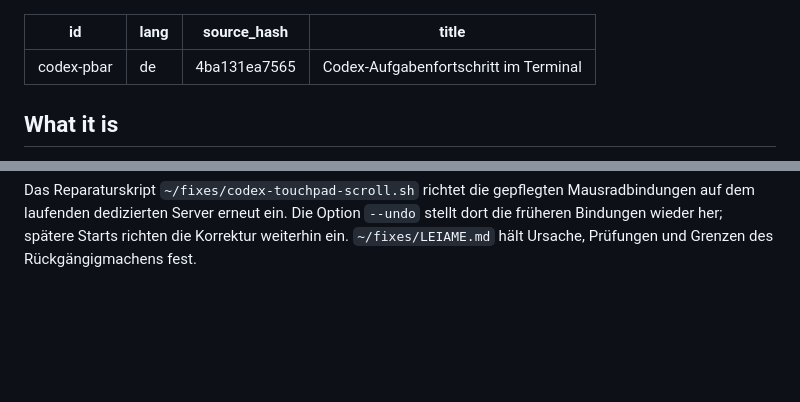
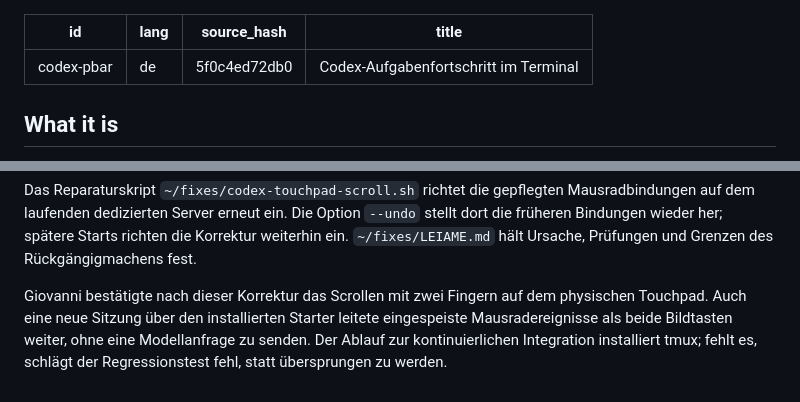
Before and after one commit to yujideluca/wiki, a Markdown page: content/codex-pbar.de.md, 2 parts joined by grey strips. Rendered like a GitHub page; blank space fills up the shorter version.

```diff
--- a/content/codex-pbar.de.md
+++ b/content/codex-pbar.de.md
@@ -1,7 +1,7 @@
 ---
 id: codex-pbar
 lang: de
-source_hash: 4ba131ea7565
+source_hash: 5f0c4ed72db0
 title: Codex-Aufgabenfortschritt im Terminal
 ---
 
@@ -50,3 +50,5 @@ Das Terminal lässt sich ohne zweites Codex-Frontend prüfen: Ein nur lesender C
 Jedes neue interaktive Terminal aktiviert vor dem Verbinden die Mausweiterleitung von tmux und richtet Mausradbindungen ein. Fordert eine Vollbildanwendung keine Mausereignisse an, werden Aufwärts- und Abwärtsscrollen zu Bild auf und Bild ab. Anwendungen mit eigener Mausverarbeitung und der Kopiermodus von tmux behalten ihre normalen Mausereignisse. Die frühere Korrektur mit eingeschalteter Mausweiterleitung war weiterhin installiert, reichte aber für Codex im Vollbildmodus ohne Mausverarbeitung nicht aus; ihr Test prüfte nur die Einstellung statt der Bewegung des Verlaufs. Eine Prüfung im laufenden Terminal zeigte vor der Ergänzung keine Bewegung und danach das Zurückscrollen in die frühere Antwort. Regressionstests mit echten Terminalereignissen prüfen beide Wege bei zwei Größen auf jeweils neuen, isolierten Servern. Zwei gezielte Fehler ersetzen die Bildtasten durch Pfeiltasten und müssen erkannt werden. Ein physischer Neustart wurde nicht getestet. Für die Textauswahl von Konsole beim Ziehen die Umschalttaste gedrückt halten. Der Starter richtet die Bindungen bei jeder neuen Sitzung ein; auch der laufende dedizierte Server wurde ohne Codex-Neustart korrigiert.
 
 Das Reparaturskript `~/fixes/codex-touchpad-scroll.sh` richtet die gepflegten Mausradbindungen auf dem laufenden dedizierten Server erneut ein. Die Option `--undo` stellt dort die früheren Bindungen wieder her; spätere Starts richten die Korrektur weiterhin ein. `~/fixes/LEIAME.md` hält Ursache, Prüfungen und Grenzen des Rückgängigmachens fest.
+
+Giovanni bestätigte nach dieser Korrektur das Scrollen mit zwei Fingern auf dem physischen Touchpad. Auch eine neue Sitzung über den installierten Starter leitete eingespeiste Mausradereignisse als beide Bildtasten weiter, ohne eine Modellanfrage zu senden. Der Ablauf zur kontinuierlichen Integration installiert tmux; fehlt es, schlägt der Regressionstest fehl, statt übersprungen zu werden.
```
Also changed, not shown: content/codex-pbar.md (+3 -1 lines), content/codex-pbar.pt-BR.md (+3 -1 lines).
